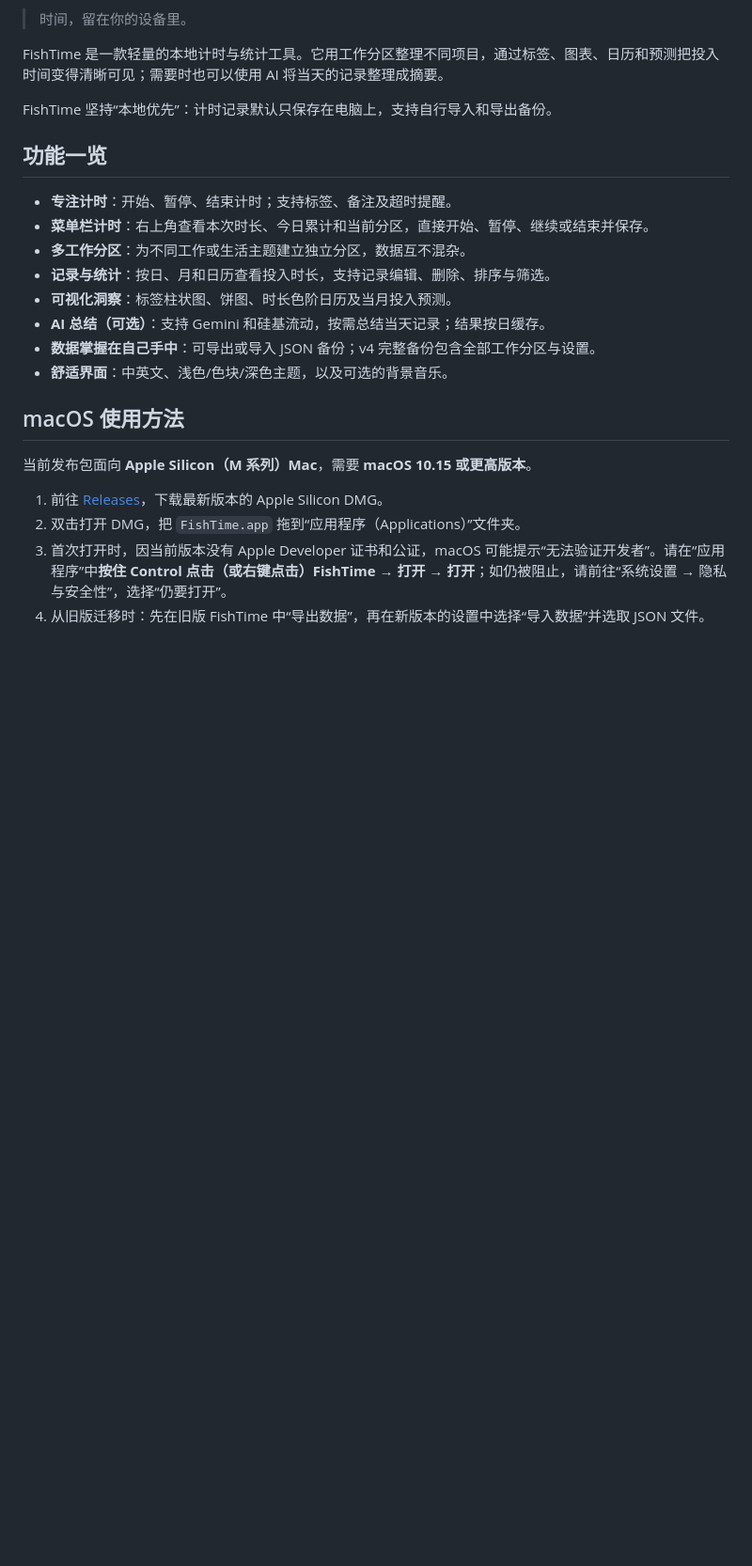
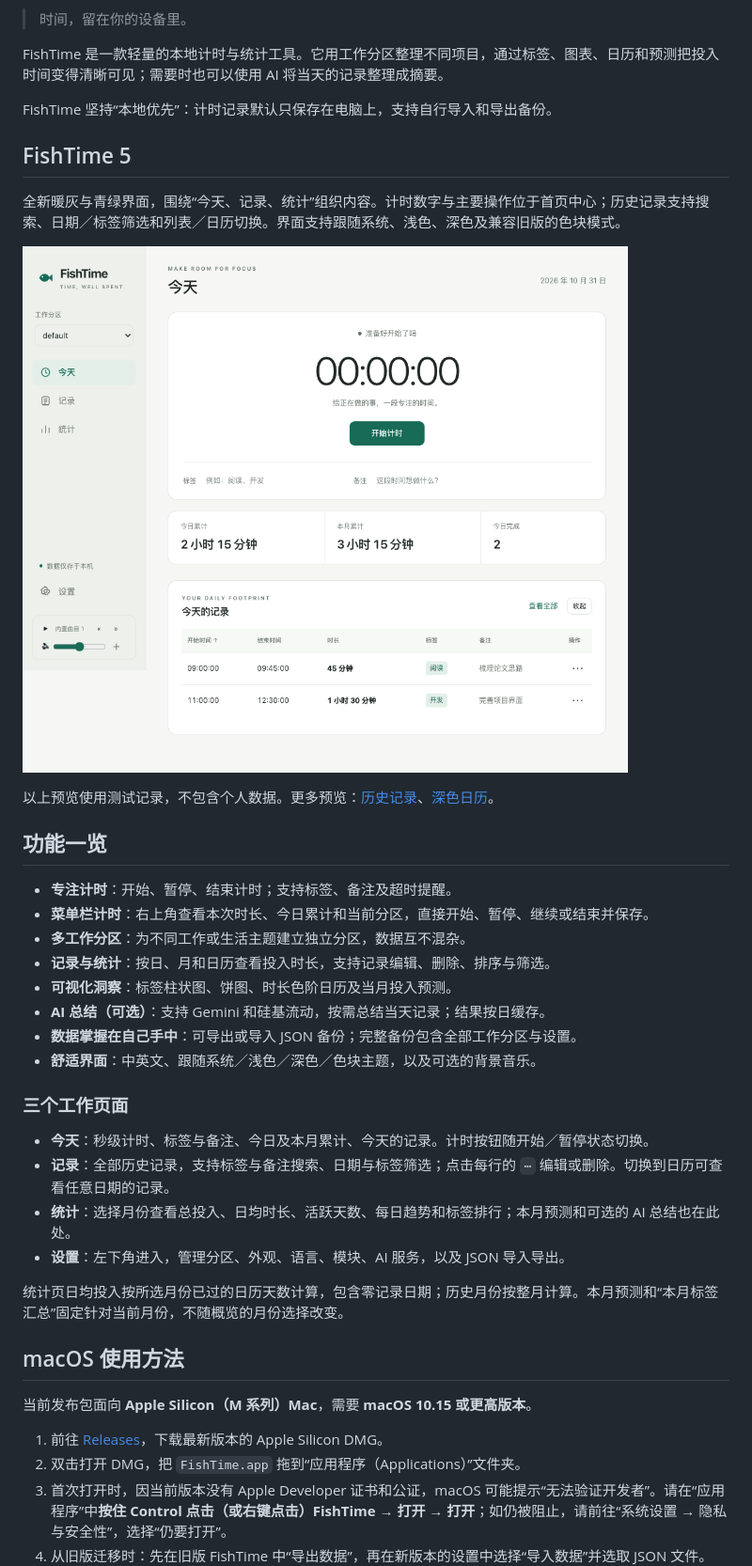
Before and after one commit to pxxiao-hz/FishTime, a Markdown page: README.md, the part around one of its changes. Shown at 94% size. GitHub-like rendering; pictures changed too: docs/screenshots/today.png (added); blank space fills up the shorter version.

Commit message:
Release FishTime 5.0.0 with redesigned focus interface

```diff
--- a/README.md
+++ b/README.md
@@ -7,6 +7,14 @@ FishTime 是一款轻量的本地计时与统计工具。它用工作分区整
 
 FishTime 坚持“本地优先”：计时记录默认只保存在电脑上，支持自行导入和导出备份。
 
+## FishTime 5
+
+全新暖灰与青绿界面，围绕“今天、记录、统计”组织内容。计时数字与主要操作位于首页中心；历史记录支持搜索、日期／标签筛选和列表／日历切换。界面支持跟随系统、浅色、深色及兼容旧版的色块模式。
+
+![FishTime 5 今天页](docs/screenshots/today.png)
+
+以上预览使用测试记录，不包含个人数据。更多预览：[历史记录](docs/screenshots/records.png)、[深色日历](docs/screenshots/calendar-dark.png)。
+
 ## 功能一览
 
 - **专注计时**：开始、暂停、结束计时；支持标签、备注及超时提醒。
@@ -15,8 +23,17 @@ FishTime 坚持“本地优先”：计时记录默认只保存在电脑上，
 - **记录与统计**：按日、月和日历查看投入时长，支持记录编辑、删除、排序与筛选。
 - **可视化洞察**：标签柱状图、饼图、时长色阶日历及当月投入预测。
 - **AI 总结（可选）**：支持 Gemini 和硅基流动，按需总结当天记录；结果按日缓存。
-- **数据掌握在自己手中**：可导出或导入 JSON 备份；v4 完整备份包含全部工作分区与设置。
-- **舒适界面**：中英文、浅色/色块/深色主题，以及可选的背景音乐。
+- **数据掌握在自己手中**：可导出或导入 JSON 备份；完整备份包含全部工作分区与设置。
+- **舒适界面**：中英文、跟随系统／浅色／深色／色块主题，以及可选的背景音乐。
+
+### 三个工作页面
+
+- **今天**：秒级计时、标签与备注、今日及本月累计、今天的记录。计时按钮随开始／暂停状态切换。
+- **记录**：全部历史记录，支持标签与备注搜索、日期与标签筛选；点击每行的 `⋯` 编辑或删除。切换到日历可查看任意日期的记录。
+- **统计**：选择月份查看总投入、日均时长、活跃天数、每日趋势和标签排行；本月预测和可选的 AI 总结也在此处。
+- **设置**：左下角进入，管理分区、外观、语言、模块、AI 服务，以及 JSON 导入导出。
+
+统计页日均投入按所选月份已过的日历天数计算，包含零记录日期；历史月份按整月计算。本月预测和“本月标签汇总”固定针对当前月份，不随概览的月份选择改变。
 
 ## macOS 使用方法
 
```
Also changed, not shown: other parts of README.md (+16 -2 lines), docs/screenshots/calendar-dark.png (added), docs/screenshots/records.png (added), 10 other files.
